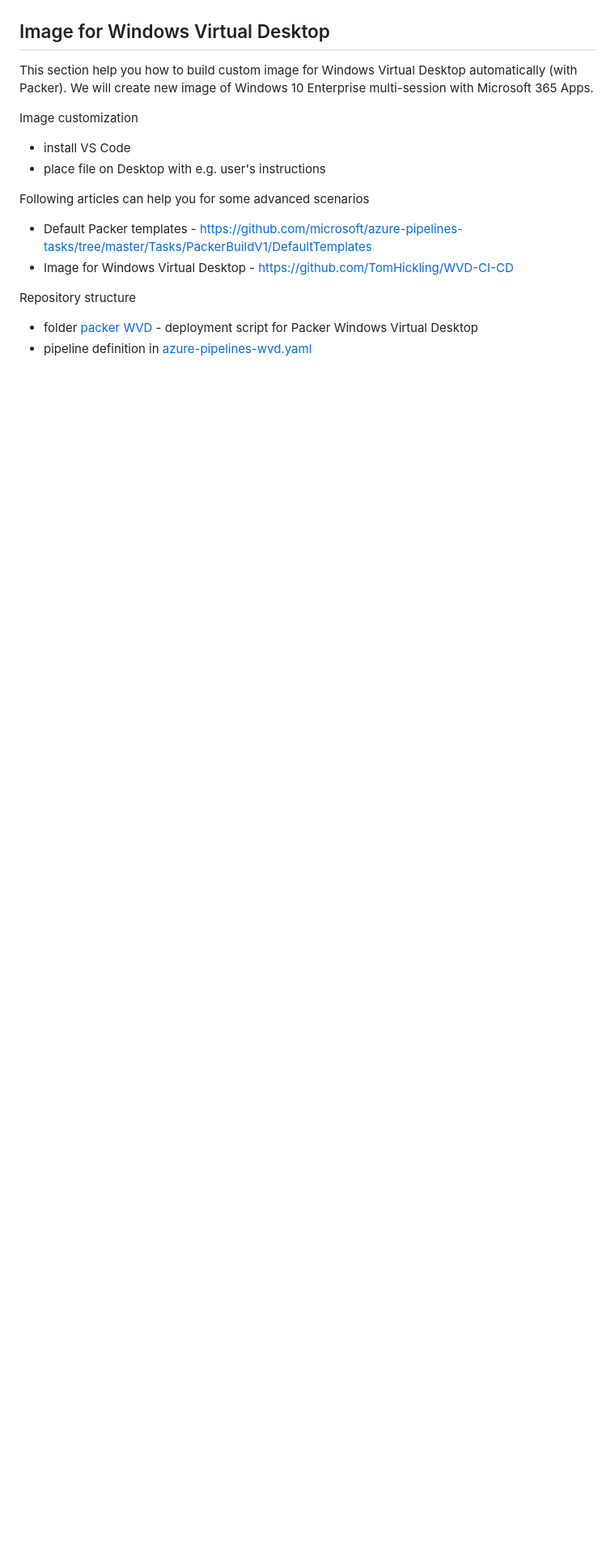
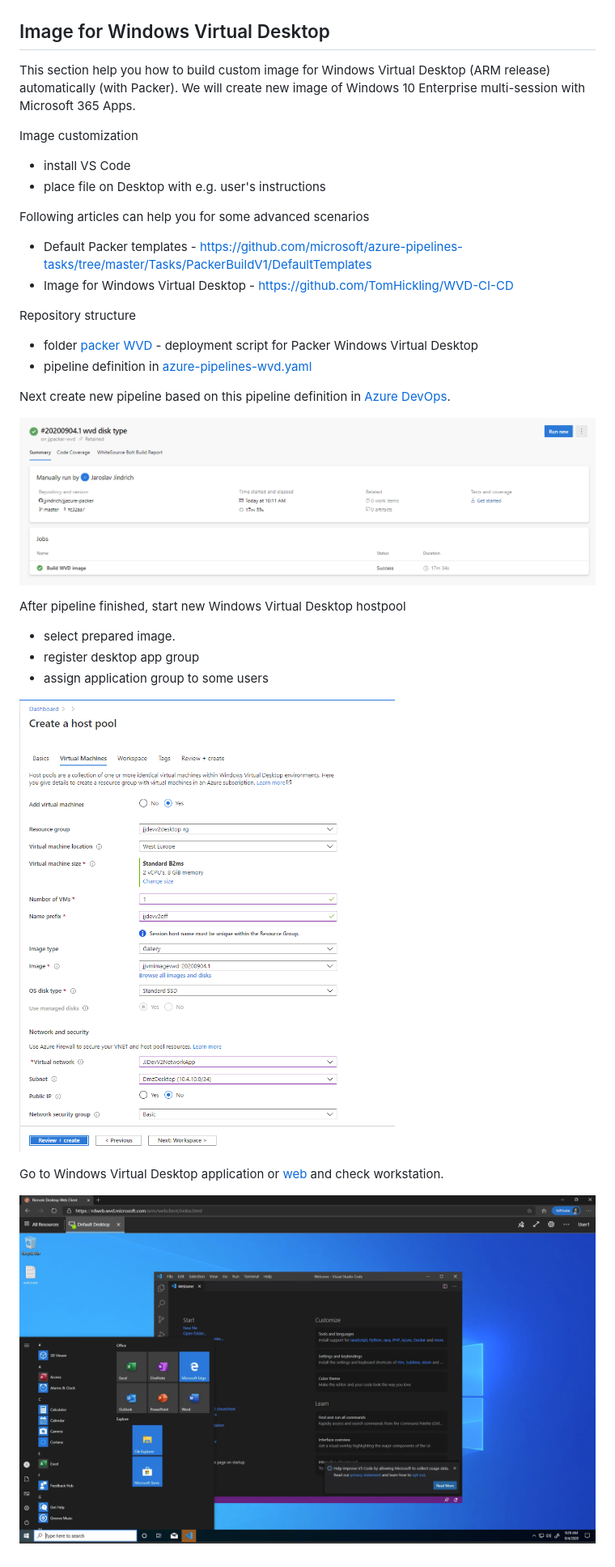
Before and after one commit to jjindrich/jjazure-packer, a Markdown page: README.md, the part around the change. Shown: that part at 81% size. GitHub-like rendering; pictures changed too: media/wvd-create.png (added), media/wvd-desktop.png (added), media/wvd-devops.png (added); blank space fills up the shorter version.

```diff
--- a/README.md
+++ b/README.md
@@ -75,7 +75,7 @@ Run pipeline. You can test new deployment - change application source [index.htm
 
 ## Image for Windows Virtual Desktop
 
-This section help you how to build custom image for Windows Virtual Desktop automatically (with Packer).
+This section help you how to build custom image for Windows Virtual Desktop (ARM release) automatically (with Packer).
 We will create new image of Windows 10 Enterprise multi-session with Microsoft 365 Apps.
 
 Image customization
@@ -92,3 +92,19 @@ Repository structure
 
 - folder [packer WVD](packer-wvd) - deployment script for Packer Windows Virtual Desktop
 - pipeline definition in [azure-pipelines-wvd.yaml](azure-pipelines-wvd.yaml)
+
+Next create new pipeline based on this pipeline definition in [Azure DevOps](https://dev.azure.com).
+
+![WVD DevOps](media/wvd-devops.png)
+
+After pipeline finished, start new Windows Virtual Desktop hostpool
+
+- select prepared image.
+- register desktop app group
+- assign application group to some users
+
+![Create WVD](media/wvd-create.png)
+
+Go to Windows Virtual Desktop application or [web](https://rdweb.wvd.microsoft.com/arm/webclient) and check workstation.
+
+![WVD desktop](media/wvd-desktop.png)
```
Also changed, not shown: 1 other file.
